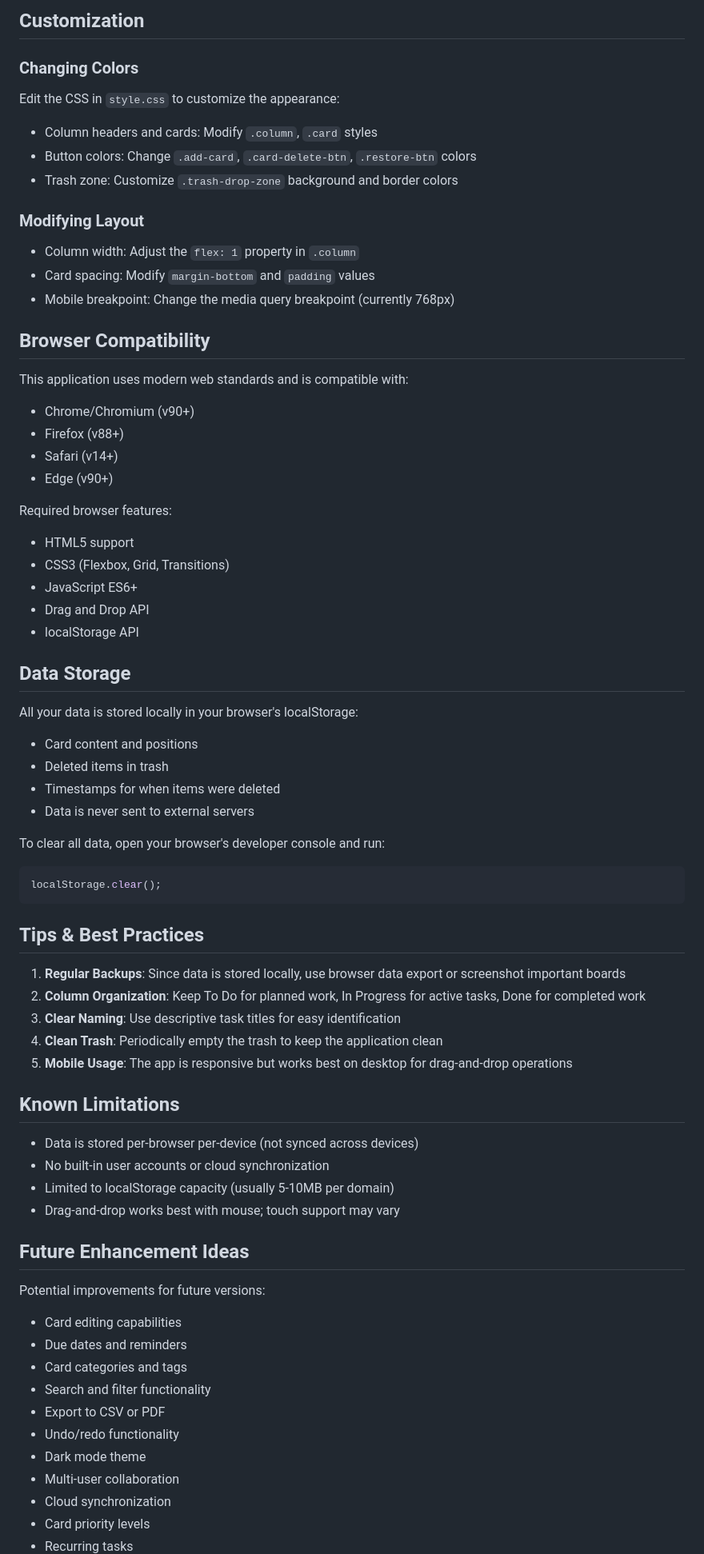
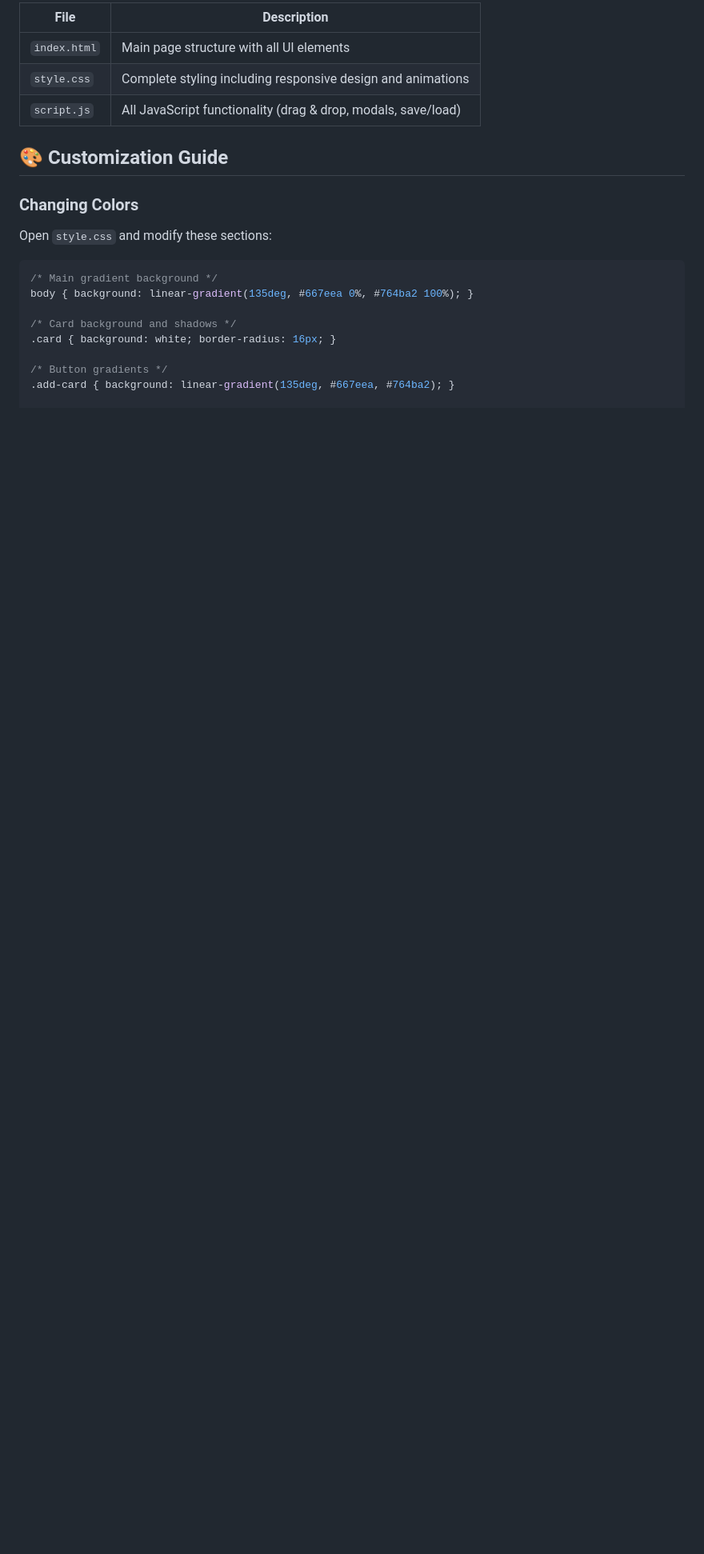
Before and after one commit to Kod-19/KanFlow, a Markdown page: README.md, the part around one of its changes. Shown at 80% size. Drawn GitHub-style; blank space fills up the shorter version.

````diff
--- a/README.md
+++ b/README.md
@@ -64,72 +65,22 @@ A modern, interactive drag-and-drop Kanban board web application built with vani
 
-## Customization
+| File | Description |
+|------|-------------|
+| `index.html` | Main page structure with all UI elements |
+| `style.css` | Complete styling including responsive design and animations |
+| `script.js` | All JavaScript functionality (drag & drop, modals, save/load) |
+
+## 🎨 Customization Guide
 
 ### Changing Colors
-Edit the CSS in `style.css` to customize the appearance:
-- Column headers and cards: Modify `.column`, `.card` styles
-- Button colors: Change `.add-card`, `.card-delete-btn`, `.restore-btn` colors
-- Trash zone: Customize `.trash-drop-zone` background and border colors
+Open `style.css` and modify these sections:
 
-### Modifying Layout
-- Column width: Adjust the `flex: 1` property in `.column`
-- Card spacing: Modify `margin-bottom` and `padding` values
-- Mobile breakpoint: Change the media query breakpoint (currently 768px)
+```css
+/* Main gradient background */
+body { background: linear-gradient(135deg, #667eea 0%, #764ba2 100%); }
 
-## Browser Compatibility
+/* Card background and shadows */
+.card { background: white; border-radius: 16px; }
 
-This application uses modern web standards and is compatible with:
-- Chrome/Chromium (v90+)
-- Firefox (v88+)
-- Safari (v14+)
-- Edge (v90+)
+/* Button gradients */
+.add-card { background: linear-gradient(135deg, #667eea, #764ba2); }
 
-Required browser features:
-- HTML5 support
-- CSS3 (Flexbox, Grid, Transitions)
-- JavaScript ES6+
-- Drag and Drop API
-- localStorage API
-
-## Data Storage
-
-All your data is stored locally in your browser's localStorage:
-- Card content and positions
-- Deleted items in trash
-- Timestamps for when items were deleted
-- Data is never sent to external servers
-
-To clear all data, open your browser's developer console and run:
-```javascript
-localStorage.clear();
-```
-
-## Tips & Best Practices
-
-1. **Regular Backups**: Since data is stored locally, use browser data export or screenshot important boards
-2. **Column Organization**: Keep To Do for planned work, In Progress for active tasks, Done for completed work
-3. **Clear Naming**: Use descriptive task titles for easy identification
-4. **Clean Trash**: Periodically empty the trash to keep the application clean
-5. **Mobile Usage**: The app is responsive but works best on desktop for drag-and-drop operations
-
-## Known Limitations
-
-- Data is stored per-browser per-device (not synced across devices)
-- No built-in user accounts or cloud synchronization
-- Limited to localStorage capacity (usually 5-10MB per domain)
-- Drag-and-drop works best with mouse; touch support may vary
-
-## Future Enhancement Ideas
-
-Potential improvements for future versions:
-- Card editing capabilities
-- Due dates and reminders
-- Card categories and tags
-- Search and filter functionality
-- Export to CSV or PDF
-- Undo/redo functionality
-- Dark mode theme
-- Multi-user collaboration
-- Cloud synchronization
-- Card priority levels
-- Recurring tasks
-
````
Also changed, not shown: other parts of README.md (+50 -69 lines).
